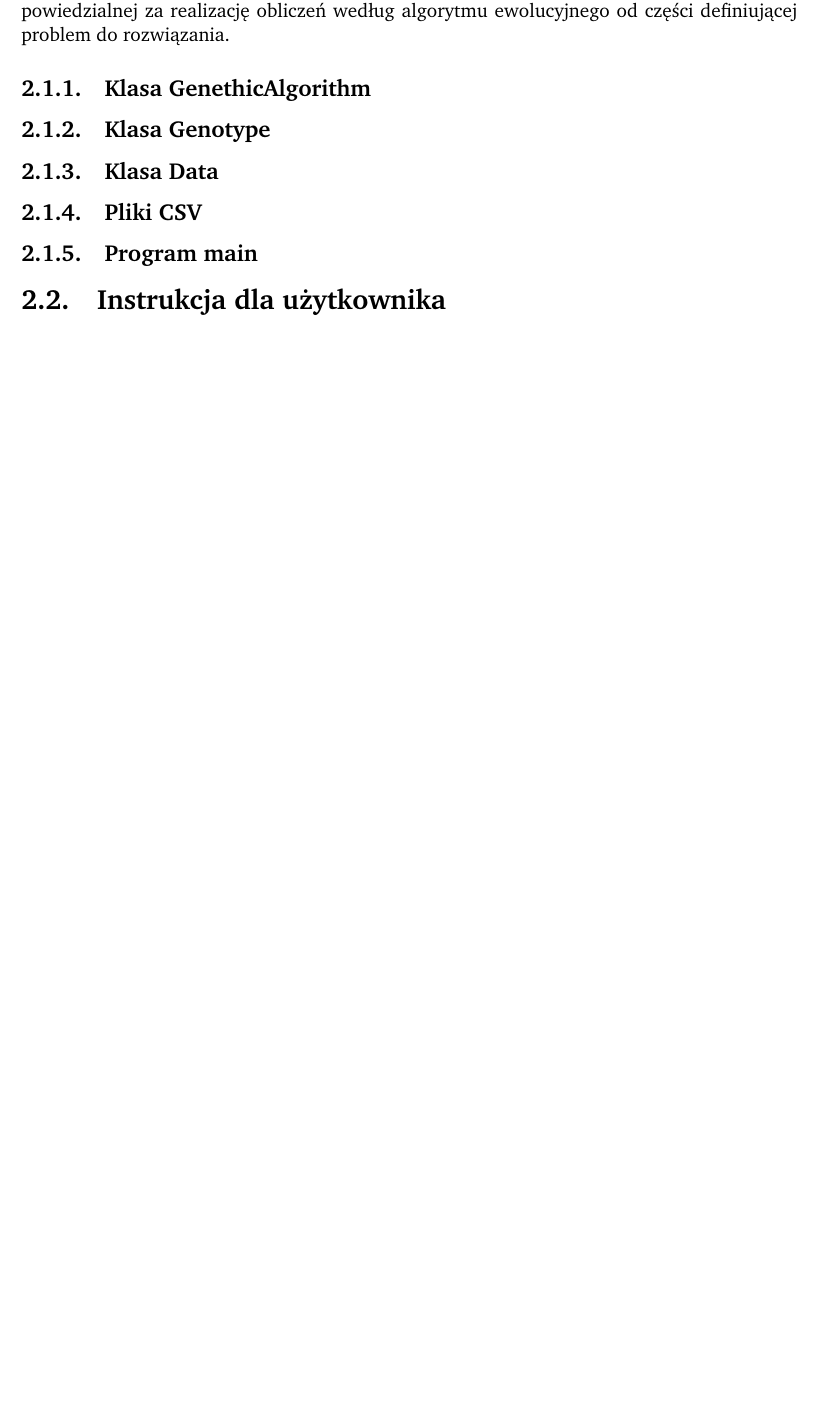
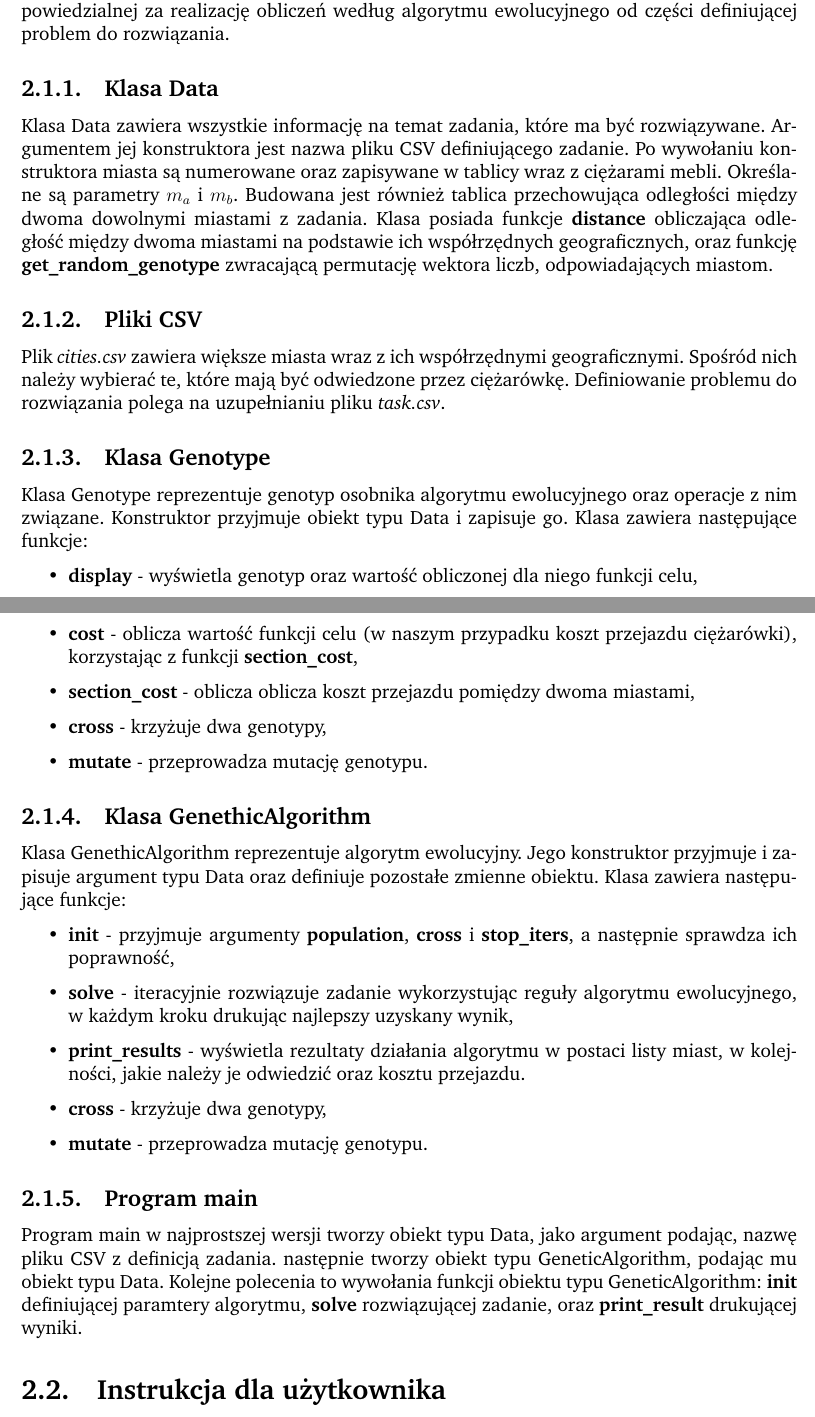
Before and after one commit to luktor99/pszt, a LaTeX document (doc/raport.tex): part of page 5 of 10 before the commit and two parts of pages 5 and 6 of 11 after it, the two joined at a grey line, cut so that both start at the same text, the shorter picture padded with empty space. Compiled offline with pdfLaTeX.

Commit message:
adds program structure section

```diff
--- a/doc/raport.tex
+++ b/doc/raport.tex
@@ -135,15 +135,31 @@ Program rozwiązujący zdefiniowany wcześniej problem komiwojażera zaimplement
 \section{Struktura programu}
 Napisany program ma strukturę modułową. Głównym celem było wyodrębnienie części odpowiedzialnej za realizację obliczeń według algorytmu ewolucyjnego od części definiującej problem do rozwiązania.
 
+\subsection{Klasa Data}
+Klasa Data zawiera wszystkie informację na temat zadania, które ma być rozwiązywane. Argumentem jej konstruktora jest nazwa pliku CSV definiującego zadanie. Po wywołaniu konstruktora miasta są numerowane oraz zapisywane w tablicy wraz z ciężarami mebli. Określane są parametry $m_a$ i $m_b$. Budowana jest również tablica przechowująca odległości między dwoma dowolnymi miastami z zadania. Klasa posiada funkcje \textbf{distance} obliczająca odległość między dwoma miastami na podstawie ich współrzędnych geograficznych, oraz funkcję \textbf{get\_random\_genotype} zwracającą permutację wektora liczb, odpowiadających miastom.
+\subsection{Pliki CSV}\label{sec:csv}
+Plik \textit{cities.csv} zawiera większe miasta wraz z ich współrzędnymi geograficznymi. Spośród nich należy wybierać te, które mają być odwiedzone przez ciężarówkę. Definiowanie problemu do rozwiązania polega na uzupełnianiu pliku \textit{task.csv}.
+
+\subsection{Klasa Genotype}
+Klasa Genotype reprezentuje genotyp osobnika algorytmu ewolucyjnego oraz operacje z nim związane. Konstruktor przyjmuje obiekt typu Data i zapisuje go. Klasa zawiera następujące funkcje:
+\begin{itemize}
+\item \textbf{display} - wyświetla genotyp oraz wartość obliczonej dla niego funkcji celu,
+\item \textbf{cost} - oblicza wartość funkcji celu (w naszym przypadku koszt przejazdu ciężarówki), korzystając z funkcji \textbf{section\_cost},
+\item \textbf{section\_cost} - oblicza oblicza koszt przejazdu pomiędzy dwoma miastami,
+\item \textbf{cross} - krzyżuje dwa genotypy,
+\item \textbf{mutate} - przeprowadza mutację genotypu.
+\end{itemize}
 \subsection{Klasa GenethicAlgorithm}
-%TODO
-\subsection{Klasa Genotype}
-%TODO
-\subsection{Klasa Data}
-%TODO
-\subsection{Pliki CSV}
-%TODO
+Klasa GenethicAlgorithm reprezentuje algorytm ewolucyjny. Jego konstruktor przyjmuje i zapisuje argument typu Data oraz definiuje pozostałe zmienne obiektu. Klasa zawiera następujące funkcje:
+\begin{itemize}
+\item \textbf{init} - przyjmuje argumenty \textbf{population}, \textbf{cross} i \textbf{stop\_iters}, a następnie sprawdza ich poprawność,
+\item \textbf{solve} - iteracyjnie rozwiązuje  zadanie wykorzystując reguły algorytmu ewolucyjnego, w każdym kroku drukując najlepszy uzyskany wynik,
+\item \textbf{print\_results} - wyświetla rezultaty działania algorytmu w postaci listy miast, w kolejności, jakie należy je odwiedzić oraz kosztu przejazdu.
+\item \textbf{cross} - krzyżuje dwa genotypy,
+\item \textbf{mutate} - przeprowadza mutację genotypu.
+\end{itemize}
+
 \subsection{Program main}
-%TODO
+Program main w najprostszej wersji tworzy obiekt typu Data, jako argument podając, nazwę pliku CSV z definicją zadania. następnie tworzy obiekt typu GeneticAlgorithm, podając mu obiekt typu Data. Kolejne polecenia to wywołania funkcji obiektu typu GeneticAlgorithm: \textbf{init} definiującej paramtery algorytmu, \textbf{solve} rozwiązującej zadanie, oraz \textbf{print\_result} drukującej wyniki.
 
 \section{Instrukcja dla użytkownika}
```
Also changed, not shown: doc/raport.pdf, doc/raport.tex (4 more changed lines).
